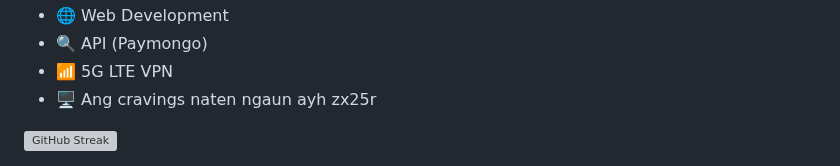
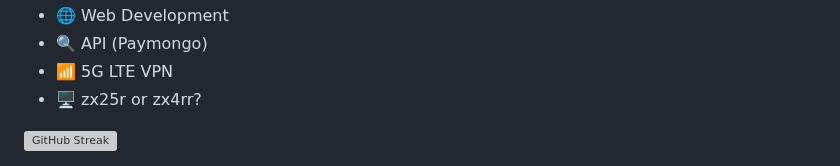
Before and after one commit to YlunoZup/YlunoZup, a Markdown page: README.md, the part around the change. Rendered like a GitHub page; grey boxes are pictures that could not be loaded.

```diff
--- a/README.md
+++ b/README.md
@@ -73,7 +73,7 @@
       <li>🌐 Web Development</li>
       <li>🔍 API (Paymongo)</li>
       <li>📶 5G LTE VPN</li>
-      <li>🖥️ Ang cravings naten ngaun ayh zx25r</li>
+      <li>🖥️ zx25r or zx4rr?</li>
     </ul>
   </div>
   <div style="flex-shrink: 0;">
```
